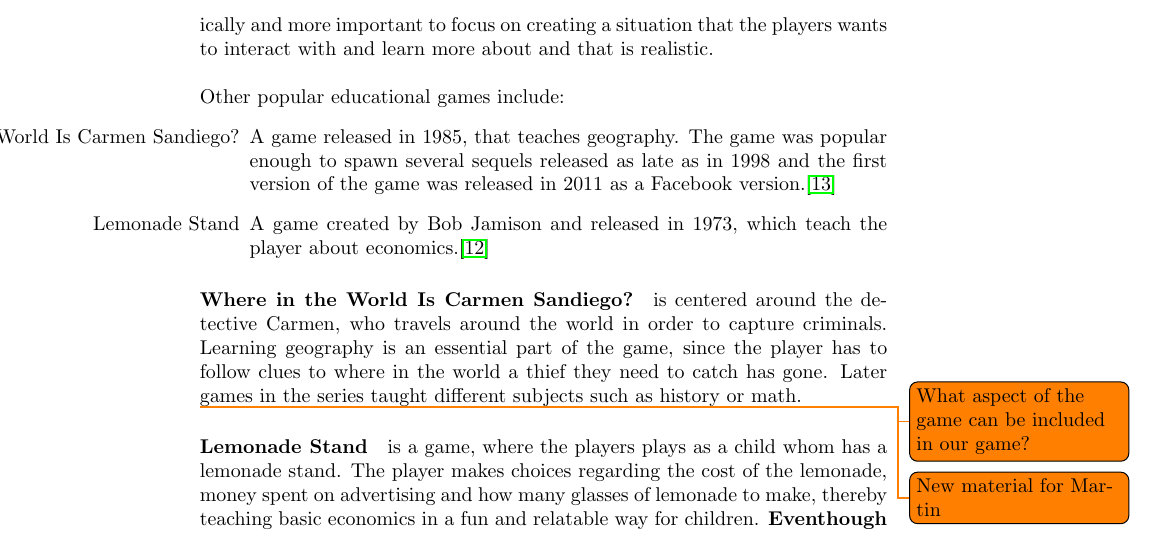
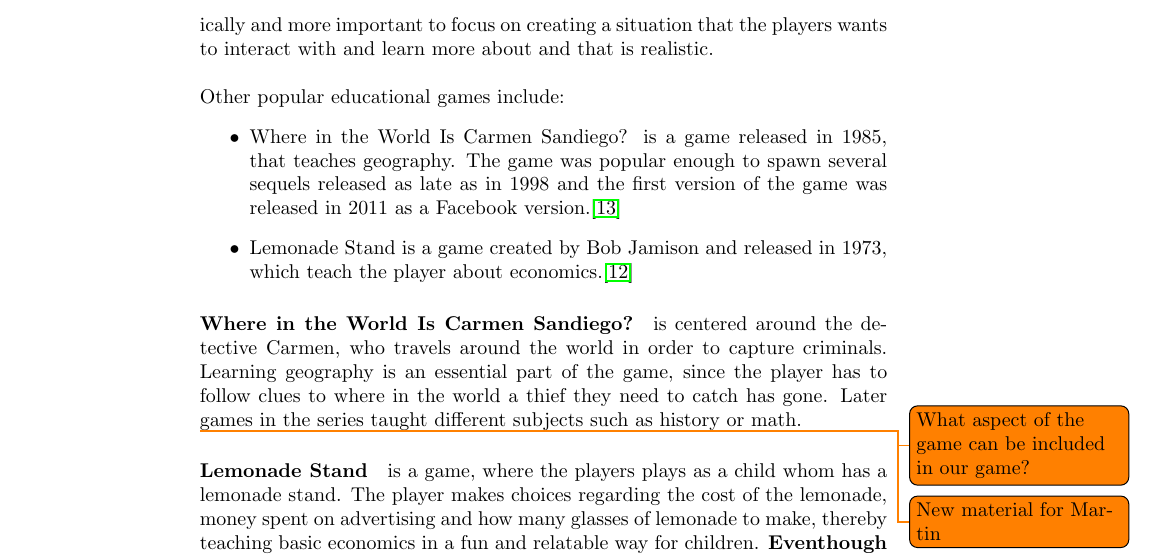
Before and after one commit to Ezphares/sw705e13, a LaTeX thesis (report/master.tex, which reads report/tex/analysis/private_consumers.tex): part of page 17 of 40, cut so that both start at the same text. Compiled offline with pdfLaTeX.

Commit message:
Fixed ugly bullet points

```diff
--- a/report/tex/analysis/private_consumers.tex
+++ b/report/tex/analysis/private_consumers.tex
@@ -15,8 +15,8 @@
 
 Other popular educational games include:
 \begin{itemize}
-	\item[Where in the World Is Carmen Sandiego?] A game released in 1985, that teaches geography. The game was popular enough to spawn several sequels released as late as in 1998 and the first version of the game was released in 2011 as a Facebook version.\cite{carmensandiego}
-	\item[Lemonade Stand] A game created by Bob Jamison and released in 1973, which teach the player about economics.\cite{lemonadestand}
+	\item Where in the World Is Carmen Sandiego? is a game released in 1985, that teaches geography. The game was popular enough to spawn several sequels released as late as in 1998 and the first version of the game was released in 2011 as a Facebook version.\cite{carmensandiego}
+	\item Lemonade Stand is a game created by Bob Jamison and released in 1973, which teach the player about economics.\cite{lemonadestand}
 \end{itemize}
 
 \paragraph{Where in the World Is Carmen Sandiego?} is centered around the detective Carmen, who travels around the world in order to capture criminals. Learning geography is an essential part of the game, since the player has to follow clues to where in the world a thief they need to catch has gone. Later games in the series taught different subjects such as history or math.\todo{What aspect of the game can be included in our game?}
```
